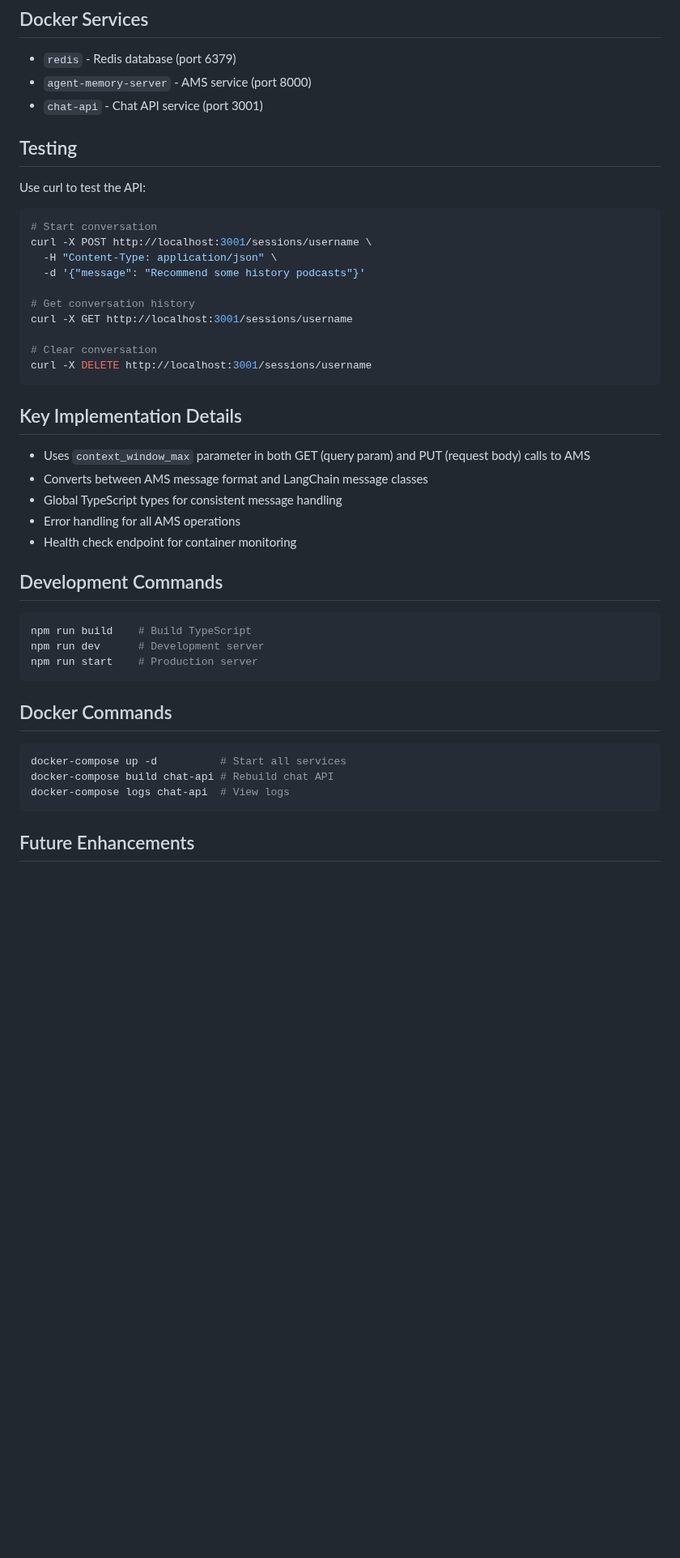
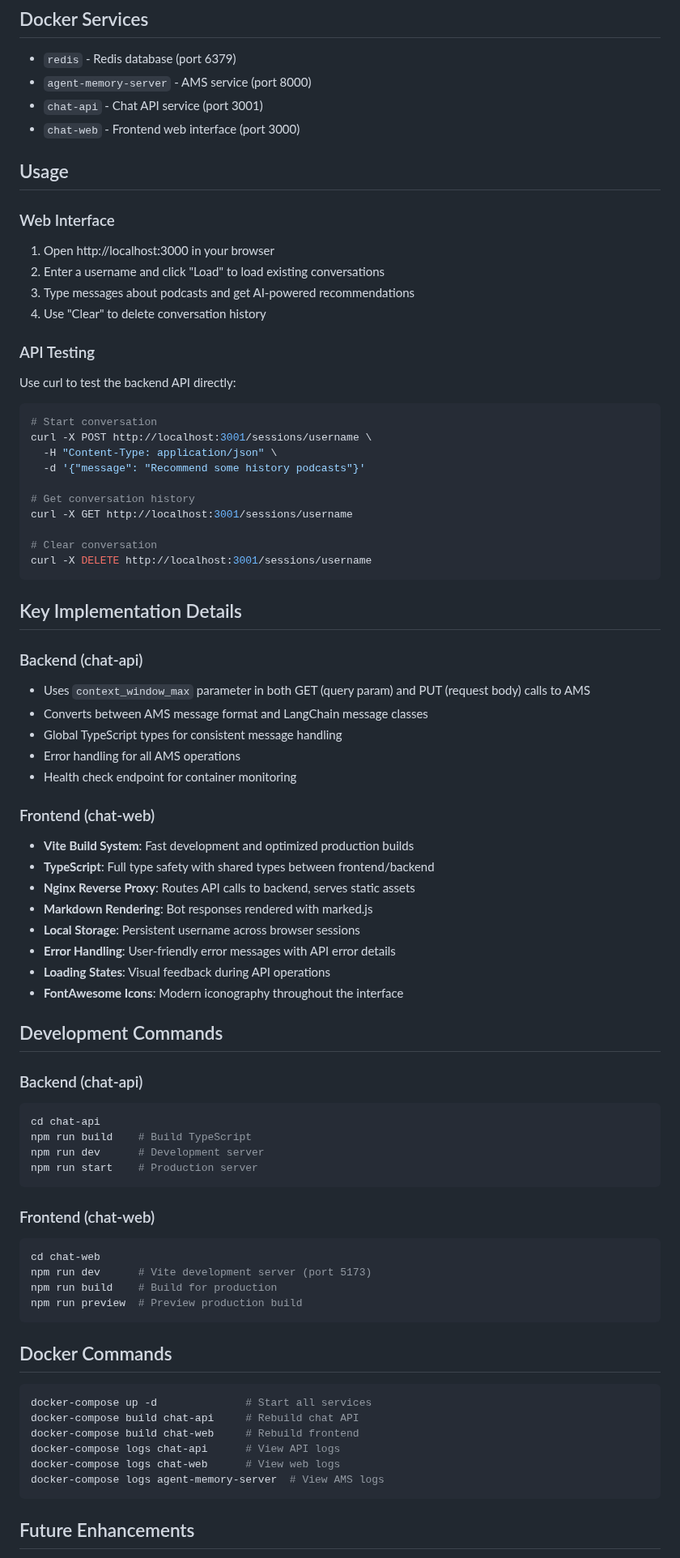
Before and after one commit to redis-developer/podbot, a Markdown page: CLAUDE.md, the part around one of its changes. Shown at 81% size. GitHub-like rendering; blank space fills up the shorter version.

Commit message:
Update CLAUDE.md to document complete frontend web interface
🤖 Generated with [Claude Code](https://claude.ai/code)

Co-Authored-By: Claude <noreply@anthropic.com>

````diff
--- a/CLAUDE.md
+++ b/CLAUDE.md
@@ -54,9 +71,17 @@ chat-api/
 - `redis` - Redis database (port 6379)
 - `agent-memory-server` - AMS service (port 8000)
 - `chat-api` - Chat API service (port 3001)
+- `chat-web` - Frontend web interface (port 3000)
 
-## Testing
-Use curl to test the API:
+## Usage
+### Web Interface
+1. Open http://localhost:3000 in your browser
+2. Enter a username and click "Load" to load existing conversations
+3. Type messages about podcasts and get AI-powered recommendations
+4. Use "Clear" to delete conversation history
+
+### API Testing
+Use curl to test the backend API directly:
 
 ```bash
 # Start conversation
@@ -72,24 +97,50 @@ curl -X DELETE http://localhost:3001/sessions/username
 ```
 
 ## Key Implementation Details
+
+### Backend (chat-api)
 - Uses `context_window_max` parameter in both GET (query param) and PUT (request body) calls to AMS
 - Converts between AMS message format and LangChain message classes
 - Global TypeScript types for consistent message handling
 - Error handling for all AMS operations
 - Health check endpoint for container monitoring
 
+### Frontend (chat-web)
+- **Vite Build System**: Fast development and optimized production builds
+- **TypeScript**: Full type safety with shared types between frontend/backend
+- **Nginx Reverse Proxy**: Routes API calls to backend, serves static assets
+- **Markdown Rendering**: Bot responses rendered with marked.js
+- **Local Storage**: Persistent username across browser sessions
+- **Error Handling**: User-friendly error messages with API error details
+- **Loading States**: Visual feedback during API operations
+- **FontAwesome Icons**: Modern iconography throughout the interface
+
 ## Development Commands
+
+### Backend (chat-api)
 ```bash
+cd chat-api
 npm run build    # Build TypeScript
 npm run dev      # Development server
 npm run start    # Production server
 ```
 
+### Frontend (chat-web)
+```bash
+cd chat-web
+npm run dev      # Vite development server (port 5173)
+npm run build    # Build for production
+npm run preview  # Preview production build
+```
+
 ## Docker Commands
 ```bash
-docker-compose up -d          # Start all services
-docker-compose build chat-api # Rebuild chat API
-docker-compose logs chat-api  # View logs
+docker-compose up -d              # Start all services
+docker-compose build chat-api     # Rebuild chat API
+docker-compose build chat-web     # Rebuild frontend
+docker-compose logs chat-api      # View API logs
+docker-compose logs chat-web      # View web logs
+docker-compose logs agent-memory-server  # View AMS logs
 ```
 
 ## Future Enhancements
````
Also changed, not shown: other parts of CLAUDE.md (+32 -13 lines).
